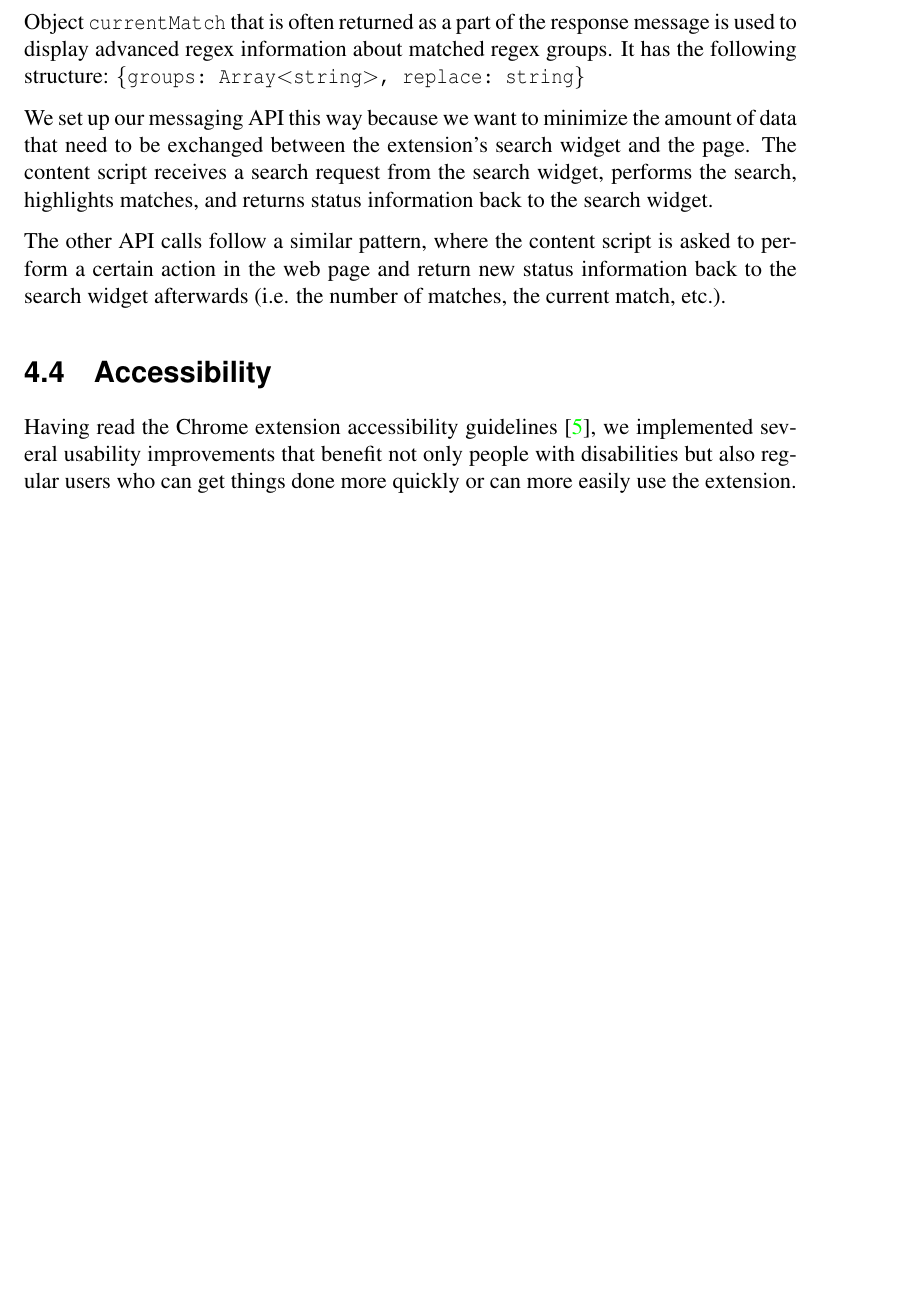
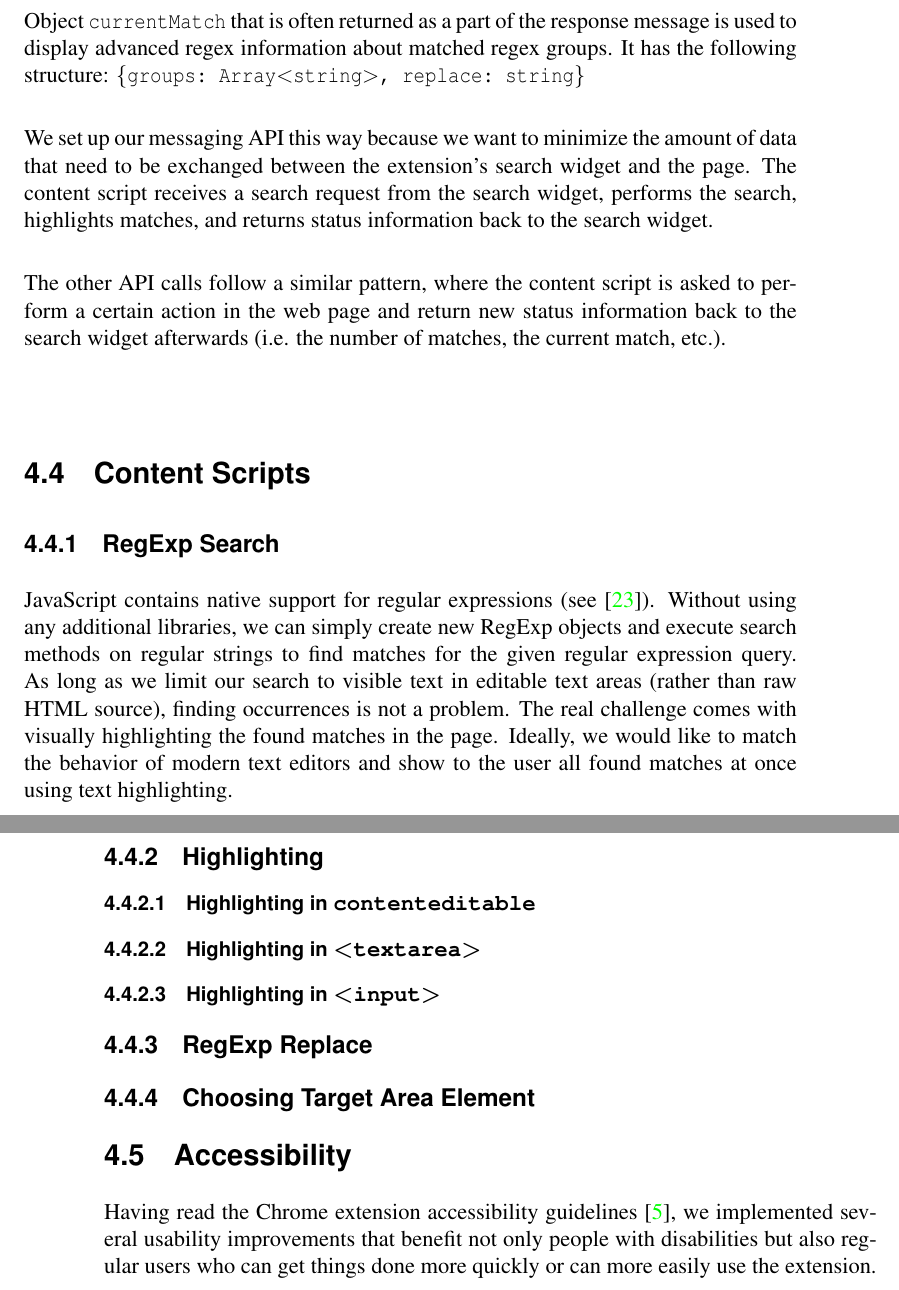
Before and after one commit to Dalimil/Find-and-Replace-Browser-Extension, a LaTeX thesis (dissertation/dissertation.tex): part of page 24 of 41 before the commit and two parts of pages 24 and 25 of 41 after it, the two joined at a grey line, cut so that both start at the same text, the shorter picture padded with empty space. Compiled offline with pdfLaTeX.

Commit message:
Add RegExp search chapter to dissertation

```diff
--- a/dissertation/dissertation.tex
+++ b/dissertation/dissertation.tex
@@ -534,6 +534,20 @@ We set up our messaging API this way because we want to minimize the amount of d
 
 The other API calls follow a similar pattern, where the content script is asked to perform a certain action in the web page and return new status information back to the search widget afterwards (i.e. the number of matches, the current match, etc.).
 
+\section{Content Scripts}
+\subsection{RegExp Search}
+JavaScript contains native support for regular expressions (see \cite{M8}). Without using any additional libraries, we can simply create new RegExp objects and execute search methods on regular strings to find matches for the given regular expression query. As long as we limit our search to visible text in editable text areas (rather than raw HTML source), finding occurrences is not a problem. The real challenge comes with visually highlighting the found matches in the page. Ideally, we would like to match the behavior of modern text editors and show to the user all found matches at once using text highlighting.
+
+\subsection{Highlighting}
+\subsubsection{Highlighting in \texttt{contenteditable}}
+\subsubsection{Highlighting in \texttt{\textless{}textarea\textgreater{}}}
+\subsubsection{Highlighting in \texttt{\textless{}input\textgreater{}}}
+
+\subsection{RegExp Replace}
+
+\subsection{Choosing Target Area Element}
+%...todo... explain we don't search everywhere ... explain iframes...
+
 \section{Accessibility}
 Having read the Chrome extension accessibility guidelines \cite{C4}, we implemented several usability improvements that benefit not only people with disabilities but also regular users who can get things done more quickly or can more easily use the extension.
 
```
Also changed, not shown: dissertation/mybibfile.bib (+7 -0 lines), README.md, dissertation/dissertation.pdf.
